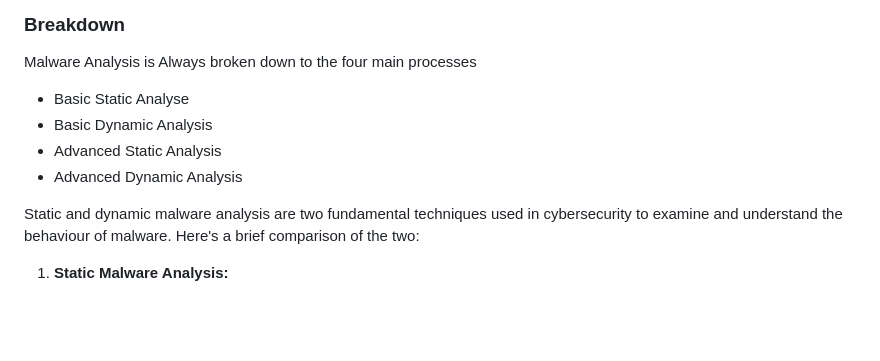
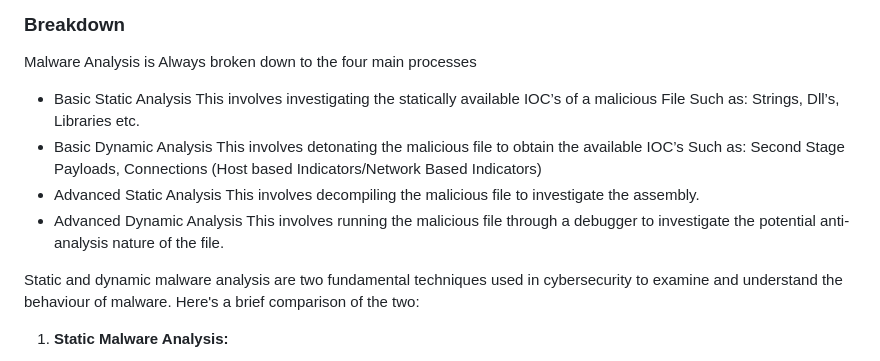
Before and after one commit to luke-mckeever/Cyber_Vault, a Markdown page: Knowledge Articles/All Knowledge Articles/Malware Analysis.md, the part around the change. Drawn GitHub-style; blank space fills up the shorter version.

Commit message:
update to malware analysis
Breakdown of the 4 stages of analysis

```diff
--- a/Knowledge Articles/All Knowledge Articles/Malware Analysis.md
+++ b/Knowledge Articles/All Knowledge Articles/Malware Analysis.md
@@ -19,10 +19,16 @@ There are a number of steps that can be taken to reduce this risk as prevention
 ### Breakdown
 Malware Analysis is Always broken down to the four main processes
 
-- Basic Static Analyse
+- Basic Static Analysis
+	This involves investigating the statically available IOC’s of a malicious File
+	Such as: Strings, Dll’s, Libraries etc.
 - Basic Dynamic Analysis
+	This involves detonating the malicious file to obtain the available IOC’s
+	Such as: Second Stage Payloads, Connections (Host based Indicators/Network Based Indicators)
 - Advanced Static Analysis
+	This involves decompiling the malicious file to investigate the assembly.
 - Advanced Dynamic Analysis
+	This involves running the malicious file through a debugger to investigate the potential anti-analysis nature of the file.
 
 Static and dynamic malware analysis are two fundamental techniques used in cybersecurity to examine and understand the behaviour of malware. Here's a brief comparison of the two:
 
```
